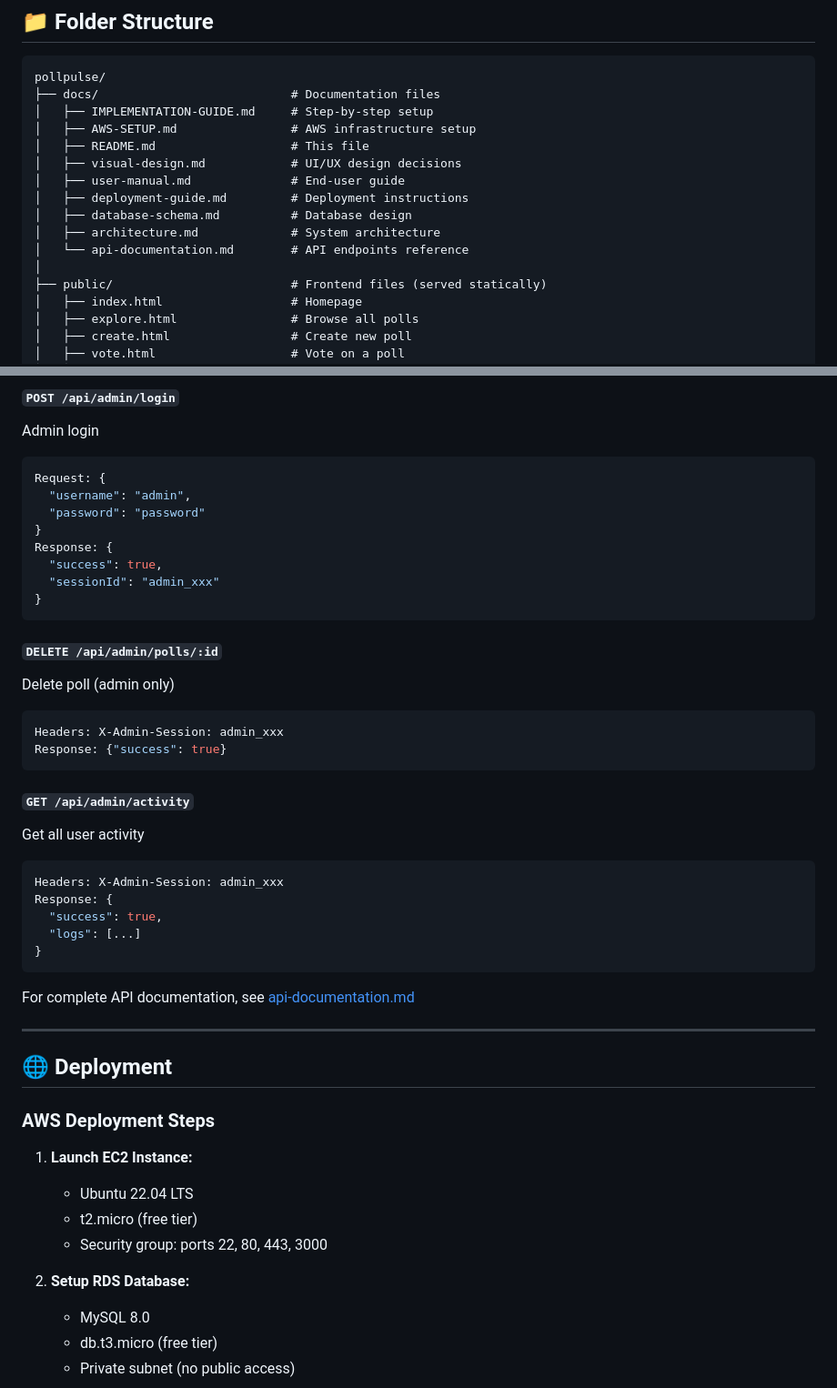
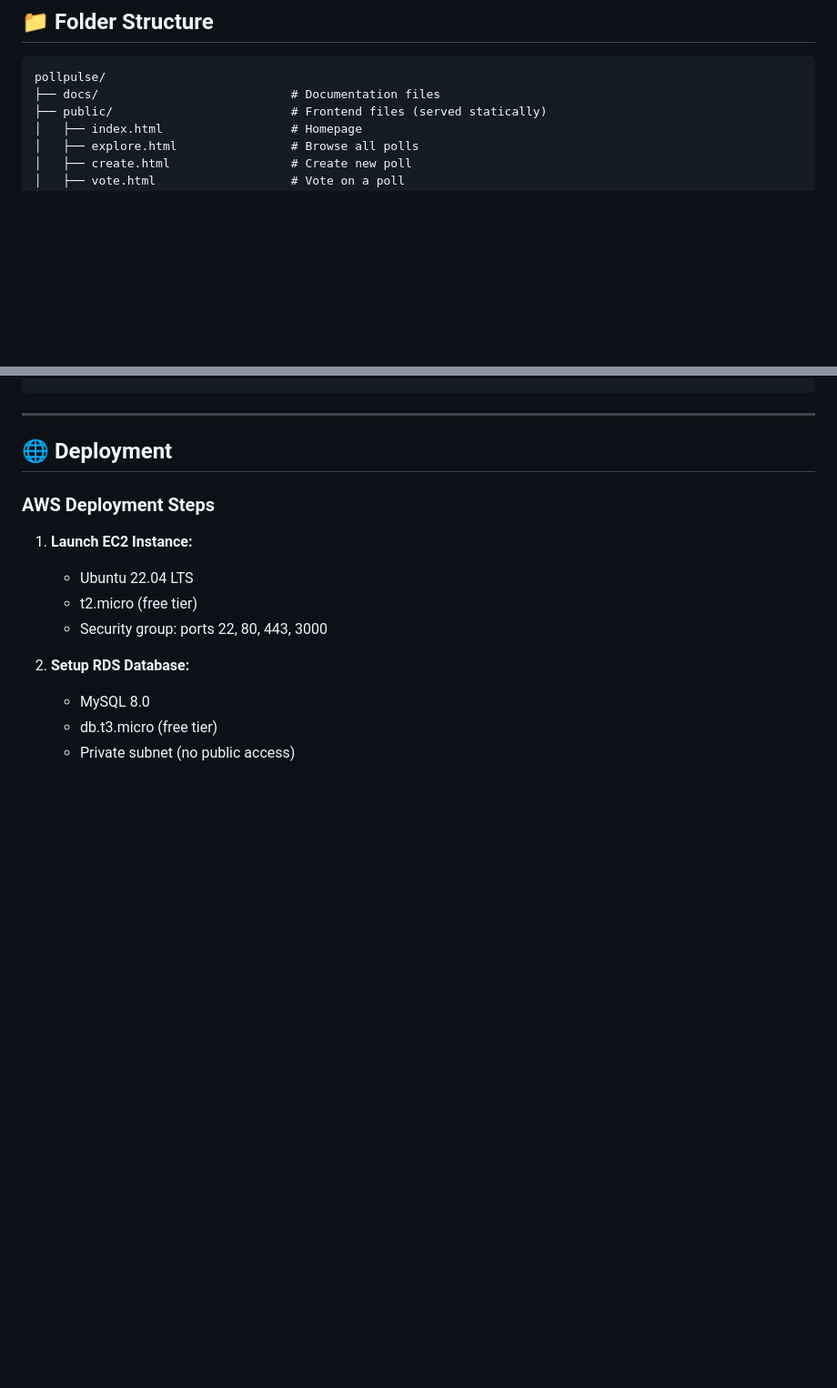
Before and after one commit to Asad101001/pollpulse, a Markdown page: docs/README.md, 2 parts joined by grey strips. Shown at 91% size. Rendered like a GitHub page; blank space fills up the shorter version.

````diff
--- a/docs/README.md
+++ b/docs/README.md
@@ -129,16 +129,6 @@ PollPulse is a real-time interactive polling platform built as a Cloud Computing
 ```
 pollpulse/
 ├── docs/                           # Documentation files
-│   ├── IMPLEMENTATION-GUIDE.md     # Step-by-step setup
-│   ├── AWS-SETUP.md                # AWS infrastructure setup
-│   ├── README.md                   # This file
-│   ├── visual-design.md            # UI/UX design decisions
-│   ├── user-manual.md              # End-user guide
-│   ├── deployment-guide.md         # Deployment instructions
-│   ├── database-schema.md          # Database design
-│   ├── architecture.md             # System architecture
-│   └── api-documentation.md        # API endpoints reference
-│
 ├── public/                         # Frontend files (served statically)
 │   ├── index.html                  # Homepage
 │   ├── explore.html                # Browse all polls
@@ -342,34 +254,3 @@ Response: {
-#### `POST /api/admin/login`
-Admin login
-```json
-Request: {
-  "username": "admin",
-  "password": "password"
-}
-Response: {
-  "success": true,
-  "sessionId": "admin_xxx"
-}
-```
-
-#### `DELETE /api/admin/polls/:id`
-Delete poll (admin only)
-```bash
-Headers: X-Admin-Session: admin_xxx
-Response: {"success": true}
-```
-
-#### `GET /api/admin/activity`
-Get all user activity
-```bash
-Headers: X-Admin-Session: admin_xxx
-Response: {
-  "success": true,
-  "logs": [...]
-}
-```
-
-For complete API documentation, see [api-documentation.md](docs/api-documentation.md)
 
 ---
 
````
Also changed, not shown: other parts of docs/README.md (+1 -79 lines).
